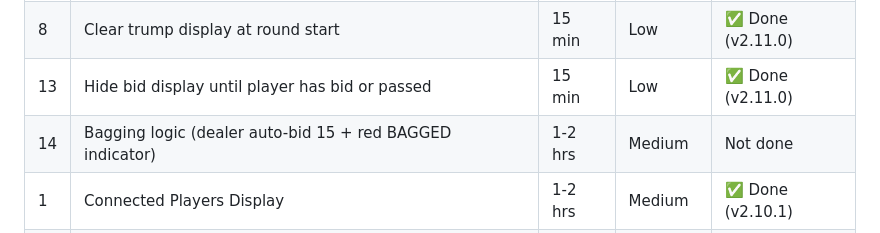
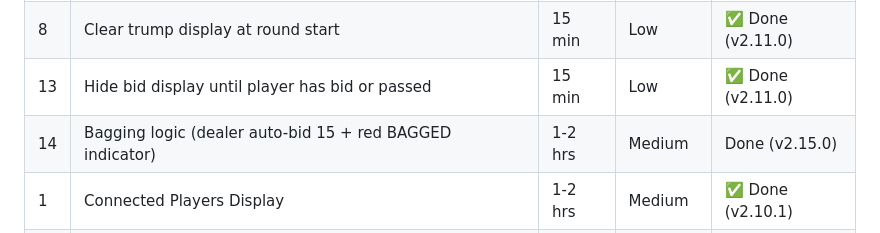
Before and after one commit to rawbar/45s, a Markdown page: CLAUDE.md, the part around the change. GitHub-like rendering.

Commit message:
Mark #14 bagging logic as done in backlog

```diff
--- a/CLAUDE.md
+++ b/CLAUDE.md
@@ -47,7 +47,7 @@ From `handoff/CLAUDE_CODE_FEATURE_SPECS.md`:
 | 4 | Button Positioning (Mobile) | 30 min | Low | ✅ Done (v2.8.x) |
 | 8 | Clear trump display at round start | 15 min | Low | ✅ Done (v2.11.0) |
 | 13 | Hide bid display until player has bid or passed | 15 min | Low | ✅ Done (v2.11.0) |
-| 14 | Bagging logic (dealer auto-bid 15 + red BAGGED indicator) | 1-2 hrs | Medium | Not done |
+| 14 | Bagging logic (dealer auto-bid 15 + red BAGGED indicator) | 1-2 hrs | Medium | Done (v2.15.0) |
 | 1 | Connected Players Display | 1-2 hrs | Medium | ✅ Done (v2.10.1) |
 | 7 | Round-by-Round Score Modal | 1-2 hrs | Medium | Not done |
 | 9 | Create AI Design Specification Doc | 1 hr | Low | Not done |
```
